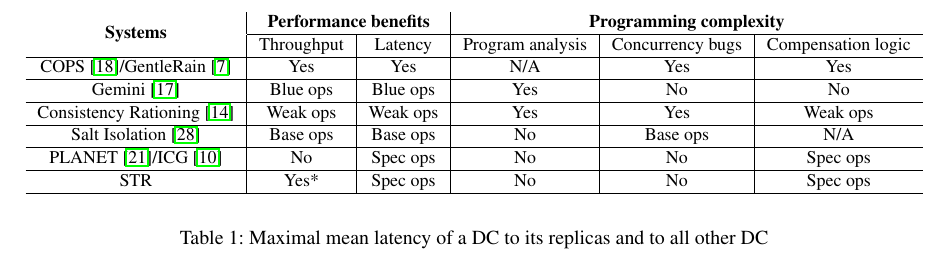
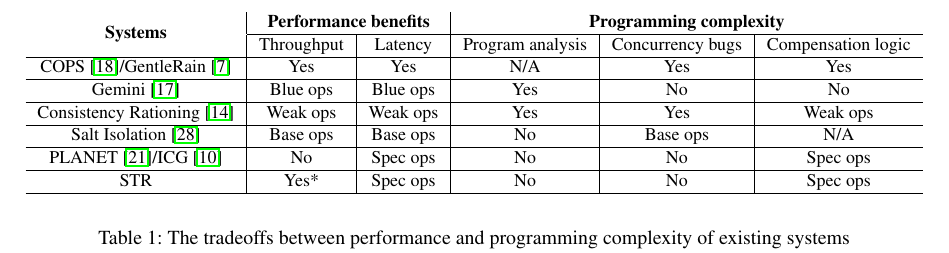
Before and after one commit to marsleezm/str-paper, a LaTeX paper (str.tex, which reads relatedwork.tex): part of page 4 of 6, cut so that both start at the same text. Compiled offline with pdfLaTeX; a missing font is replaced by an installed copy or a similar font.

Commit message:
Fix the caption of table

```diff
--- a/relatedwork.tex
+++ b/relatedwork.tex
@@ -13,7 +13,7 @@
        STR &  Yes*  & Spec ops & No & No & Spec ops \\ \hline
   \end{tabular}
 \end{center}
-\caption{Maximal mean latency of a DC to its replicas and to all other DC}
+\caption{The tradeoffs between performance and programming complexity of existing systems}
 \label{tab:related}
 \end{table*}
 
```
